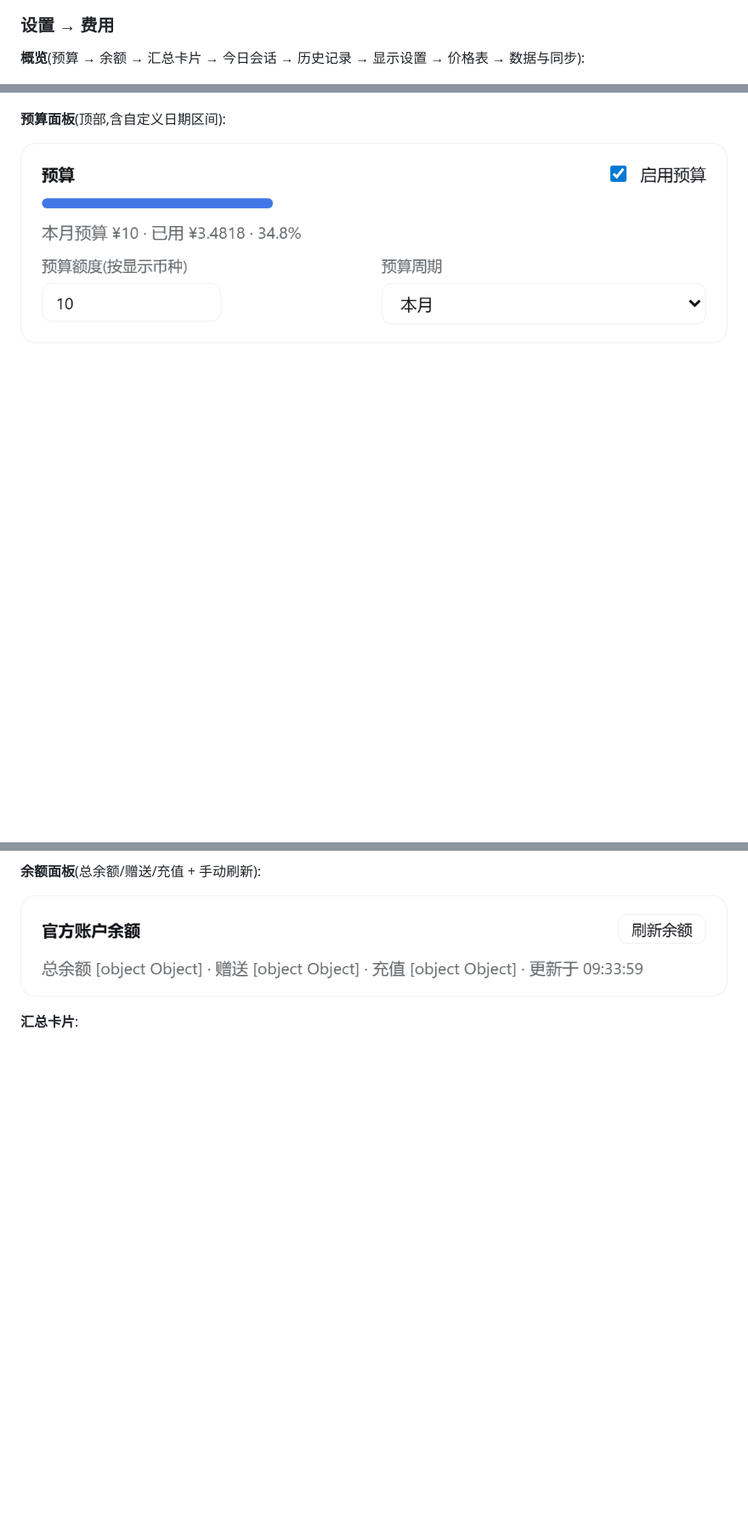
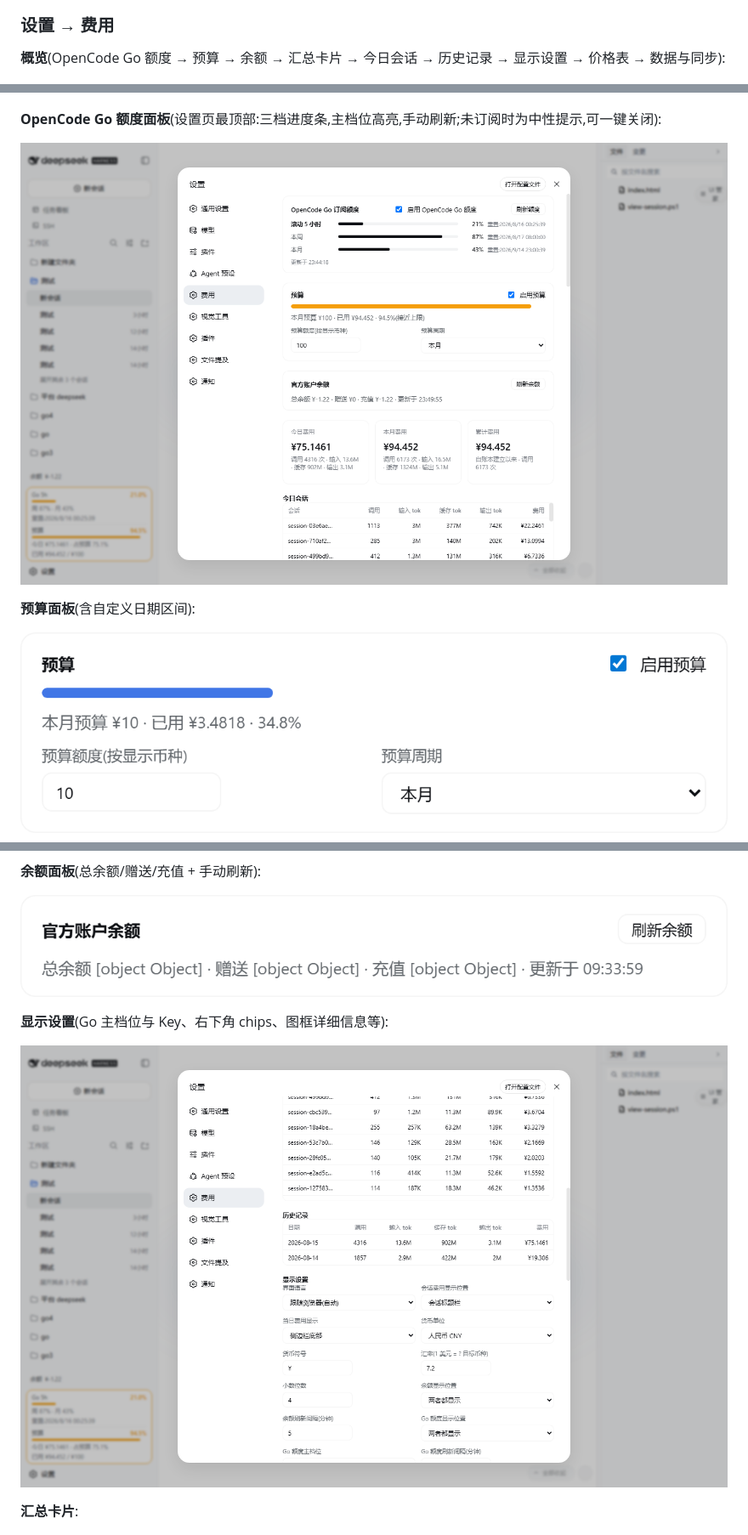
Before and after one commit to Han-1413141/dsh-cost-meter, a Markdown page: README.md, 3 parts joined by grey strips. Shown at 85% size. Drawn GitHub-style; pictures changed too: docs/screenshot-display-settings-v2.png (added), docs/screenshot-settings-top-v2.png (added); blank space fills up the shorter version.

```diff
--- a/README.md
+++ b/README.md
@@ -76,17 +88,25 @@
 
 ### 设置 → 费用
 
-**概览**(预算 → 余额 → 汇总卡片 → 今日会话 → 历史记录 → 显示设置 → 价格表 → 数据与同步):
+**概览**(OpenCode Go 额度 → 预算 → 余额 → 汇总卡片 → 今日会话 → 历史记录 → 显示设置 → 价格表 → 数据与同步):
 
 ![设置页](docs/screenshot-settings.png)
 
-**预算面板**(顶部,含自定义日期区间):
+**OpenCode Go 额度面板**(设置页最顶部:三档进度条,主档位高亮,手动刷新;未订阅时为中性提示,可一键关闭):
+
+![Go 额度面板](docs/screenshot-settings-top-v2.png)
+
+**预算面板**(含自定义日期区间):
 
 ![预算](docs/screenshot-budget-panel.png)
 
 **余额面板**(总余额/赠送/充值 + 手动刷新):
 
 ![余额](docs/screenshot-balance-panel.png)
+
+**显示设置**(Go 主档位与 Key、右下角 chips、图框详细信息等):
+
+![显示设置](docs/screenshot-display-settings-v2.png)
 
 **汇总卡片**:
 
```
Also changed, not shown: other parts of README.md (+18 -6 lines), CHANGELOG.md (+8 -2 lines), README.en.md (+28 -8 lines), docs/screenshot-display-corner-v2.png (added), docs/screenshot-sidebar-footer-v2.png (added), docs/screenshot-sidebar-rail-v2.png (added), 2 other files.
